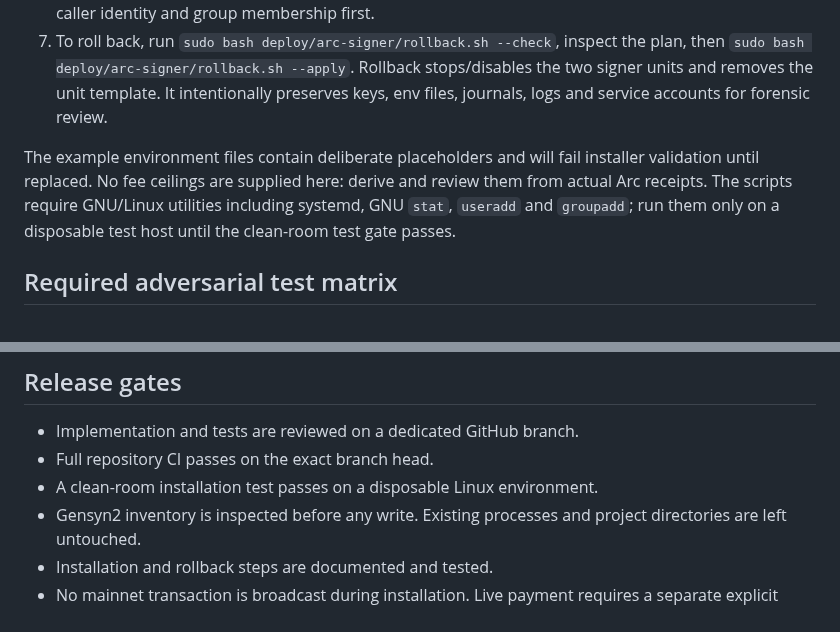
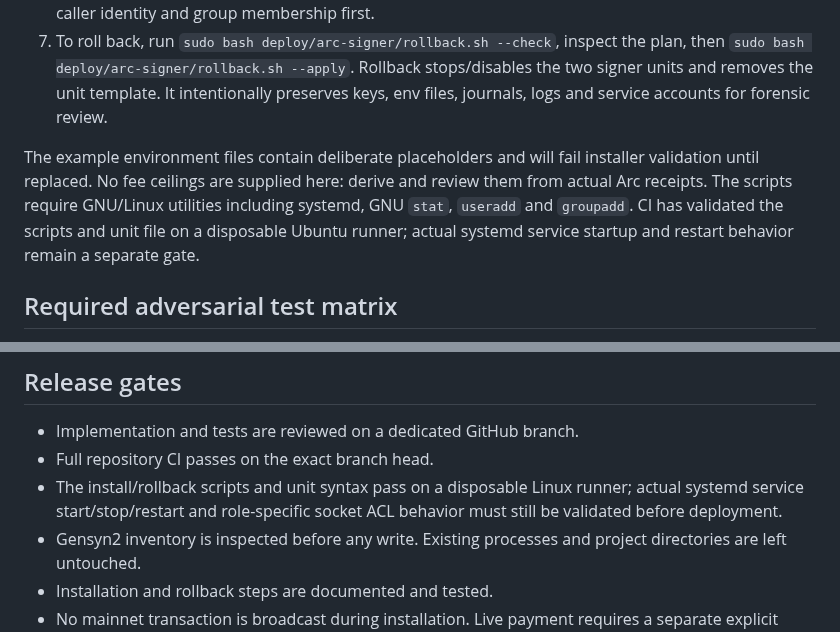
Before and after one commit to rudimentall1/verigate, a Markdown page: docs/ARC_AGENT_SIGNER_SERVICE.md, 2 parts joined by grey strips. Drawn GitHub-style.

Commit message:
docs: distinguish Linux install smoke test from systemd runtime validation

```diff
--- a/docs/ARC_AGENT_SIGNER_SERVICE.md
+++ b/docs/ARC_AGENT_SIGNER_SERVICE.md
@@ -92,7 +92,7 @@ The scripts assume the repository is checked out at `/opt/verigate`. The config
 6. Before starting the agent signer, separately grant only the intended agent runtime identity access to the agent socket group. Do not grant it access to the issuer socket or either key file. Review the actual caller identity and group membership first.
 7. To roll back, run `sudo bash deploy/arc-signer/rollback.sh --check`, inspect the plan, then `sudo bash deploy/arc-signer/rollback.sh --apply`. Rollback stops/disables the two signer units and removes the unit template. It intentionally preserves keys, env files, journals, logs and service accounts for forensic review.
 
-The example environment files contain deliberate placeholders and will fail installer validation until replaced. No fee ceilings are supplied here: derive and review them from actual Arc receipts. The scripts require GNU/Linux utilities including systemd, GNU `stat`, `useradd` and `groupadd`; run them only on a disposable test host until the clean-room test gate passes.
+The example environment files contain deliberate placeholders and will fail installer validation until replaced. No fee ceilings are supplied here: derive and review them from actual Arc receipts. The scripts require GNU/Linux utilities including systemd, GNU `stat`, `useradd` and `groupadd`. CI has validated the scripts and unit file on a disposable Ubuntu runner; actual systemd service startup and restart behavior remain a separate gate.
 
 ## Required adversarial test matrix
 
@@ -115,7 +115,7 @@ The example environment files contain deliberate placeholders and will fail inst
 
 - Implementation and tests are reviewed on a dedicated GitHub branch.
 - Full repository CI passes on the exact branch head.
-- A clean-room installation test passes on a disposable Linux environment.
+- The install/rollback scripts and unit syntax pass on a disposable Linux runner; actual systemd service start/stop/restart and role-specific socket ACL behavior must still be validated before deployment.
 - Gensyn2 inventory is inspected before any write. Existing processes and project directories are left untouched.
 - Installation and rollback steps are documented and tested.
 - No mainnet transaction is broadcast during installation. Live payment requires a separate explicit decision after fee limits are measured.
```
